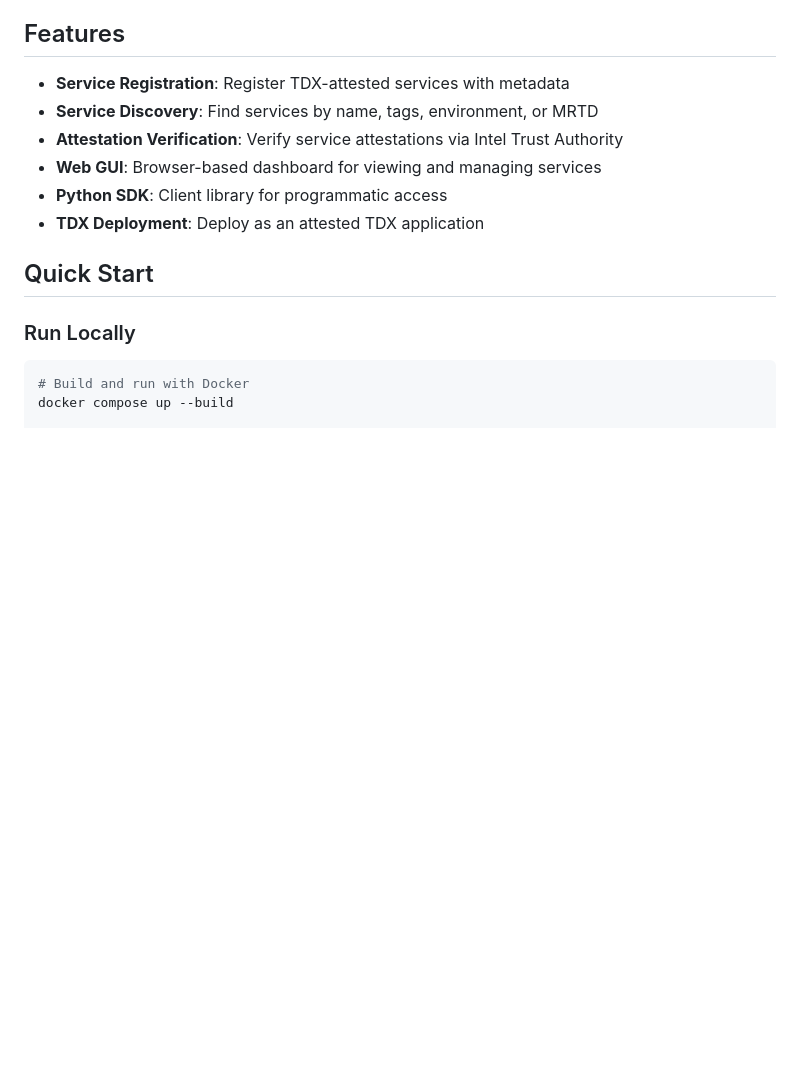
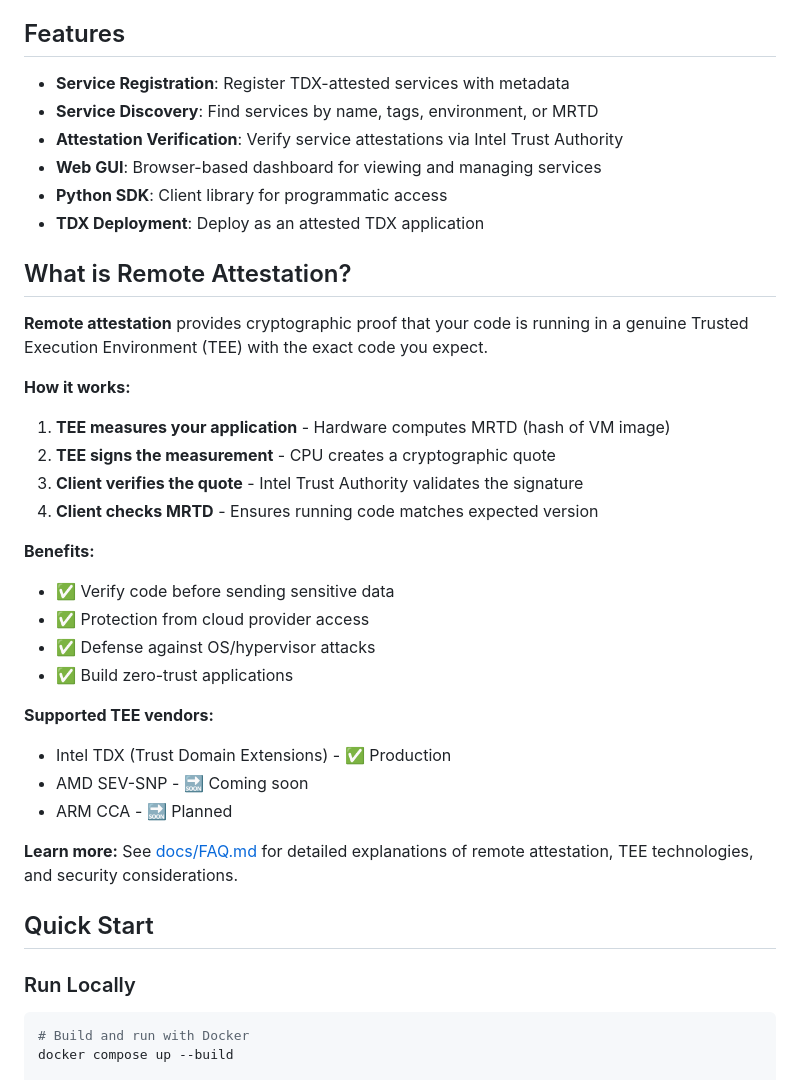
Before and after one commit to easyenclave/easyenclave, a Markdown page: README.md, the part around one of its changes. Rendered like a GitHub page; blank space fills up the shorter version.

```diff
--- a/README.md
+++ b/README.md
@@ -10,6 +10,29 @@ A confidential discovery service for TDX-attested applications. EasyEnclave enab
 - **Web GUI**: Browser-based dashboard for viewing and managing services
 - **Python SDK**: Client library for programmatic access
 - **TDX Deployment**: Deploy as an attested TDX application
+
+## What is Remote Attestation?
+
+**Remote attestation** provides cryptographic proof that your code is running in a genuine Trusted Execution Environment (TEE) with the exact code you expect.
+
+**How it works:**
+1. **TEE measures your application** - Hardware computes MRTD (hash of VM image)
+2. **TEE signs the measurement** - CPU creates a cryptographic quote
+3. **Client verifies the quote** - Intel Trust Authority validates the signature
+4. **Client checks MRTD** - Ensures running code matches expected version
+
+**Benefits:**
+- ✅ Verify code before sending sensitive data
+- ✅ Protection from cloud provider access
+- ✅ Defense against OS/hypervisor attacks
+- ✅ Build zero-trust applications
+
+**Supported TEE vendors:**
+- Intel TDX (Trust Domain Extensions) - ✅ Production
+- AMD SEV-SNP - 🔜 Coming soon
+- ARM CCA - 🔜 Planned
+
+**Learn more:** See [docs/FAQ.md](docs/FAQ.md) for detailed explanations of remote attestation, TEE technologies, and security considerations.
 
 ## Quick Start
 
```
Also changed, not shown: other parts of README.md (+76 -0 lines).
